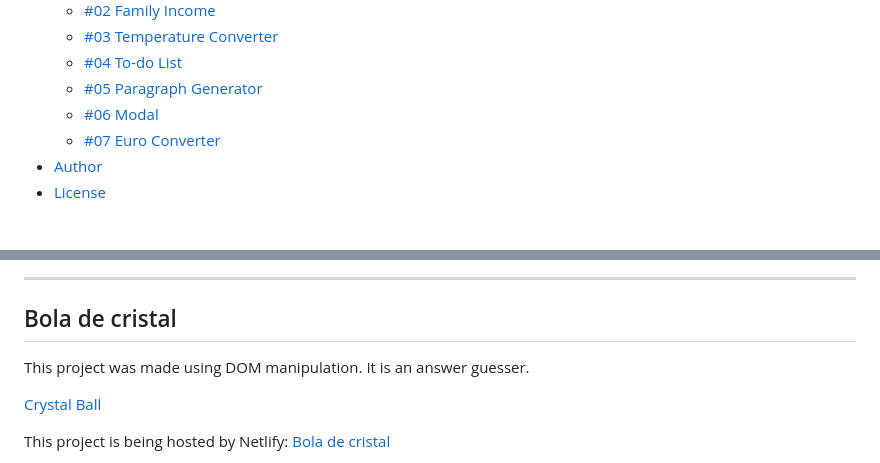
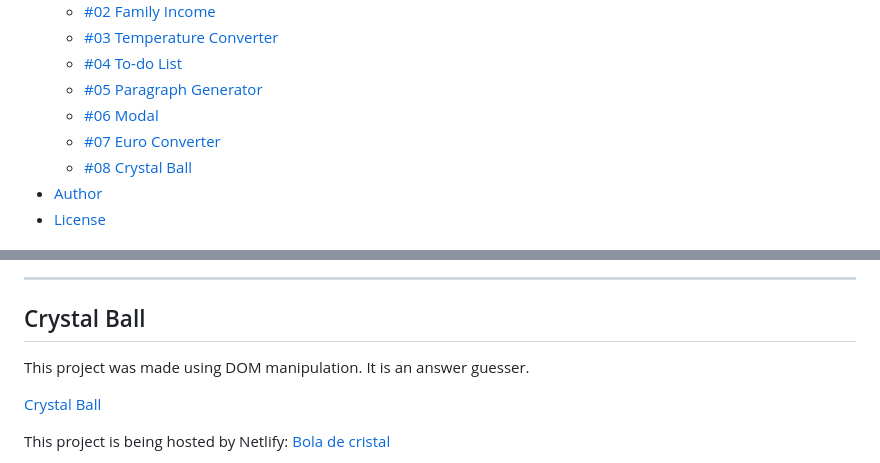
Before and after one commit to jonasmfernandes/one-project-per-week-js, a Markdown page: readme.md, 2 parts joined by grey strips. GitHub-like rendering.

```diff
--- a/readme.md
+++ b/readme.md
@@ -18,6 +18,7 @@
      * [#05 Paragraph Generator](#paragraph-generator)
      * [#06 Modal](#modal)
      * [#07 Euro Converter](#euro-converter)
+     * [#08 Crystal Ball](#crystal-ball)
    * [Author](#author)
    * [License](#license)
 
@@ -131,7 +132,7 @@ Code:
 
 - - -
 
-## Bola de cristal
+## Crystal Ball
 
 
 This project was made using DOM manipulation. It is an answer guesser.
```
Also changed, not shown: img/boladecristal.png (added), 2 other files.
